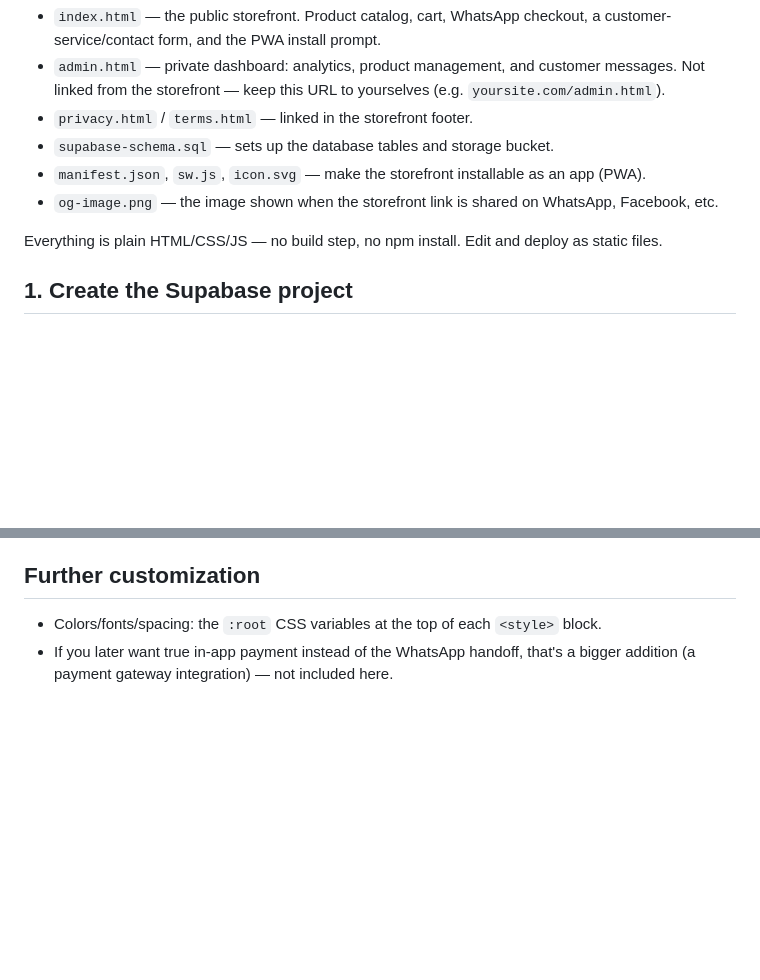
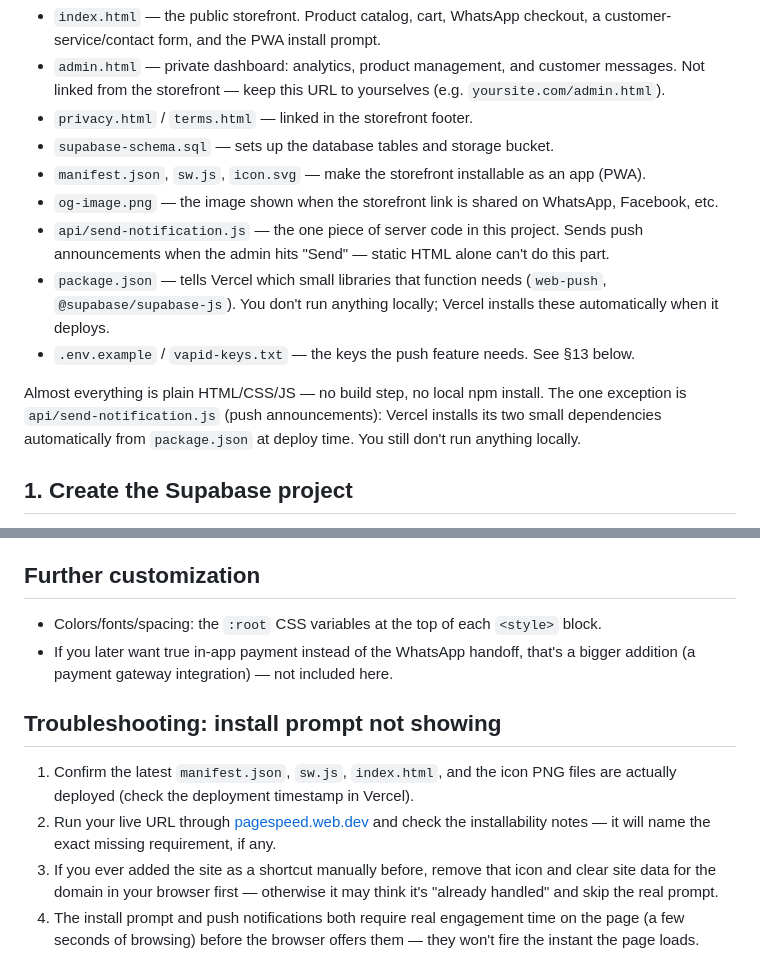
Before and after one commit to blessediboi17/Healthy-Life-Center, a Markdown page: README.md, 2 parts joined by grey strips. Drawn GitHub-style; blank space fills up the shorter version.

```diff
--- a/README.md
+++ b/README.md
@@ -8,8 +8,11 @@
 - `supabase-schema.sql` — sets up the database tables and storage bucket.
 - `manifest.json`, `sw.js`, `icon.svg` — make the storefront installable as an app (PWA).
 - `og-image.png` — the image shown when the storefront link is shared on WhatsApp, Facebook, etc.
+- `api/send-notification.js` — the one piece of server code in this project. Sends push announcements when the admin hits "Send" — static HTML alone can't do this part.
+- `package.json` — tells Vercel which small libraries that function needs (`web-push`, `@supabase/supabase-js`). You don't run anything locally; Vercel installs these automatically when it deploys.
+- `.env.example` / `vapid-keys.txt` — the keys the push feature needs. See §13 below.
 
-Everything is plain HTML/CSS/JS — no build step, no npm install. Edit and deploy as static files.
+Almost everything is plain HTML/CSS/JS — no build step, no local npm install. The one exception is `api/send-notification.js` (push announcements): Vercel installs its two small dependencies automatically from `package.json` at deploy time. You still don't run anything locally.
 
 ## 1. Create the Supabase project
 
@@ -109,3 +142,10 @@ The admin dashboard's **Orders**, **Products**, and **Customer messages** tabs e
 
 - Colors/fonts/spacing: the `:root` CSS variables at the top of each `<style>` block.
 - If you later want true in-app payment instead of the WhatsApp handoff, that's a bigger addition (a payment gateway integration) — not included here.
+
+## Troubleshooting: install prompt not showing
+
+1. Confirm the latest `manifest.json`, `sw.js`, `index.html`, and the icon PNG files are actually deployed (check the deployment timestamp in Vercel).
+2. Run your live URL through [pagespeed.web.dev](https://pagespeed.web.dev) and check the installability notes — it will name the exact missing requirement, if any.
+3. If you ever added the site as a shortcut manually before, remove that icon and clear site data for the domain in your browser first — otherwise it may think it's "already handled" and skip the real prompt.
+4. The install prompt and push notifications both require real engagement time on the page (a few seconds of browsing) before the browser offers them — they won't fire the instant the page loads.
```
Also changed, not shown: other parts of README.md (+34 -4 lines).
